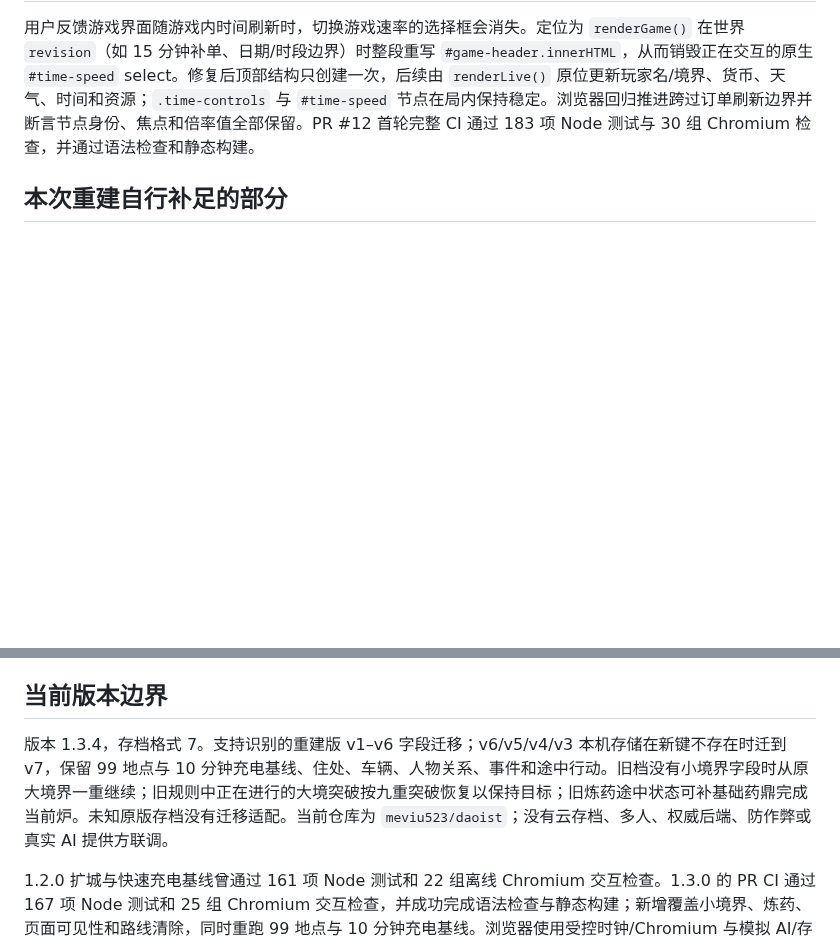
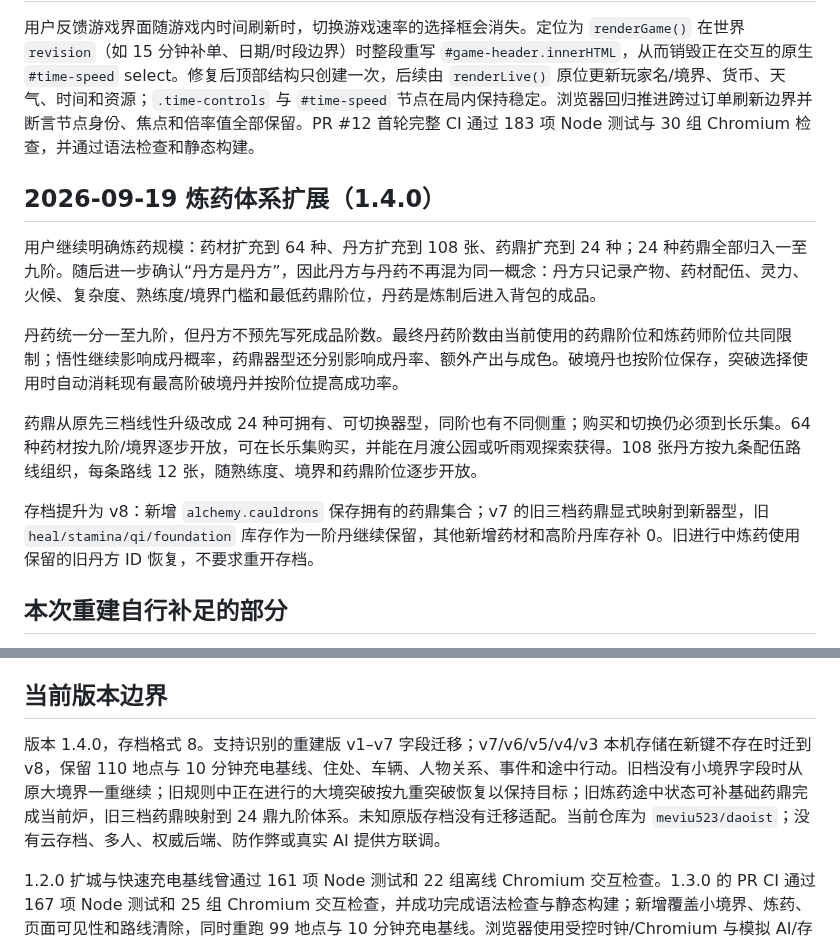
Before and after one commit to meviu523/daoist, a Markdown page: PROJECT_MEMORY.md, 2 parts joined by grey strips. Rendered like a GitHub page; blank space fills up the shorter version.

Commit message:
docs: record expanded alchemy rules

```diff
--- a/PROJECT_MEMORY.md
+++ b/PROJECT_MEMORY.md
@@ -95,6 +95,16 @@
 
 用户反馈游戏界面随游戏内时间刷新时，切换游戏速率的选择框会消失。定位为 `renderGame()` 在世界 `revision`（如 15 分钟补单、日期/时段边界）时整段重写 `#game-header.innerHTML`，从而销毁正在交互的原生 `#time-speed` select。修复后顶部结构只创建一次，后续由 `renderLive()` 原位更新玩家名/境界、货币、天气、时间和资源；`.time-controls` 与 `#time-speed` 节点在局内保持稳定。浏览器回归推进跨过订单刷新边界并断言节点身份、焦点和倍率值全部保留。PR #12 首轮完整 CI 通过 183 项 Node 测试与 30 组 Chromium 检查，并通过语法检查和静态构建。
 
+## 2026-09-19 炼药体系扩展（1.4.0）
+
+用户继续明确炼药规模：药材扩充到 64 种、丹方扩充到 108 张、药鼎扩充到 24 种；24 种药鼎全部归入一至九阶。随后进一步确认“丹方是丹方”，因此丹方与丹药不再混为同一概念：丹方只记录产物、药材配伍、灵力、火候、复杂度、熟练度/境界门槛和最低药鼎阶位，丹药是炼制后进入背包的成品。
+
+丹药统一分一至九阶，但丹方不预先写死成品阶数。最终丹药阶数由当前使用的药鼎阶位和炼药师阶位共同限制；悟性继续影响成丹概率，药鼎器型还分别影响成丹率、额外产出与成色。破境丹也按阶位保存，突破选择使用时自动消耗现有最高阶破境丹并按阶位提高成功率。
+
+药鼎从原先三档线性升级改成 24 种可拥有、可切换器型，同阶也有不同侧重；购买和切换仍必须到长乐集。64 种药材按九阶/境界逐步开放，可在长乐集购买，并能在月渡公园或听雨观探索获得。108 张丹方按九条配伍路线组织，每条路线 12 张，随熟练度、境界和药鼎阶位逐步开放。
+
+存档提升为 v8：新增 `alchemy.cauldrons` 保存拥有的药鼎集合；v7 的旧三档药鼎显式映射到新器型，旧 `heal/stamina/qi/foundation` 库存作为一阶丹继续保留，其他新增药材和高阶丹库存补 0。旧进行中炼药使用保留的旧丹方 ID 恢复，不要求重开存档。
+
 ## 本次重建自行补足的部分
 
 名称“外卖修仙录”、城市“青岚城”、深绿金色 SVG 界面、最初 42 地点与三座桥布局、六位人物、31 个事件模板、24 个 NPC 章节、六个大境界（现各分九重）、五种结局、外卖币定价、距离系数、经验和奖励数值，均为此次重新创作/设定。
@@ -105,7 +115,7 @@
 
 ## 当前版本边界
 
-版本 1.3.4，存档格式 7。支持识别的重建版 v1–v6 字段迁移；v6/v5/v4/v3 本机存储在新键不存在时迁到 v7，保留 99 地点与 10 分钟充电基线、住处、车辆、人物关系、事件和途中行动。旧档没有小境界字段时从原大境界一重继续；旧规则中正在进行的大境突破按九重突破恢复以保持目标；旧炼药途中状态可补基础药鼎完成当前炉。未知原版存档没有迁移适配。当前仓库为 `meviu523/daoist`；没有云存档、多人、权威后端、防作弊或真实 AI 提供方联调。
+版本 1.4.0，存档格式 8。支持识别的重建版 v1–v7 字段迁移；v7/v6/v5/v4/v3 本机存储在新键不存在时迁到 v8，保留 110 地点与 10 分钟充电基线、住处、车辆、人物关系、事件和途中行动。旧档没有小境界字段时从原大境界一重继续；旧规则中正在进行的大境突破按九重突破恢复以保持目标；旧炼药途中状态可补基础药鼎完成当前炉，旧三档药鼎映射到 24 鼎九阶体系。未知原版存档没有迁移适配。当前仓库为 `meviu523/daoist`；没有云存档、多人、权威后端、防作弊或真实 AI 提供方联调。
 
 1.2.0 扩城与快速充电基线曾通过 161 项 Node 测试和 22 组离线 Chromium 交互检查。1.3.0 的 PR CI 通过 167 项 Node 测试和 25 组 Chromium 交互检查，并成功完成语法检查与静态构建；新增覆盖小境界、炼药、页面可见性和路线清除，同时重跑 99 地点与 10 分钟充电基线。浏览器使用受控时钟/Chromium 与模拟 AI/存储，不等于真实手机或付费 API。
 
```
